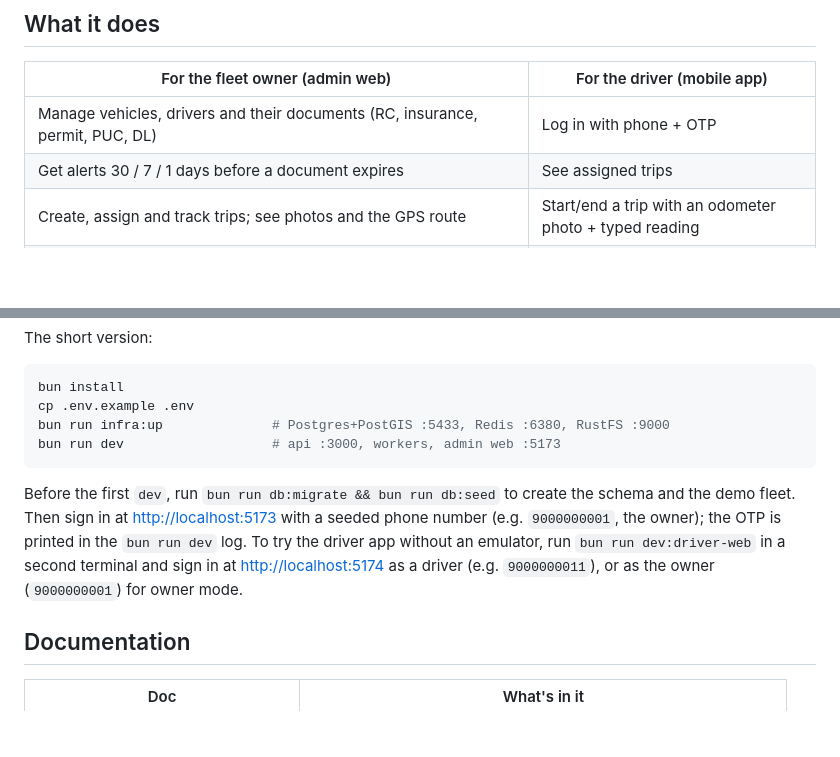
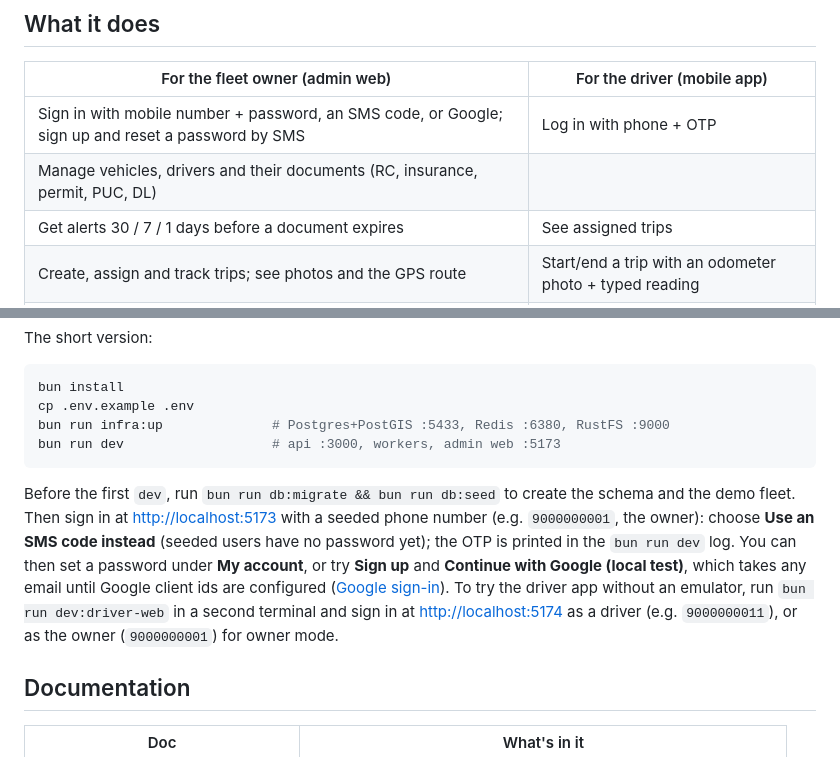
Before and after one commit to hritambh/taxcy, a Markdown page: README.md, 2 parts joined by grey strips. Drawn GitHub-style; blank space fills up the shorter version.

Commit message:
docs: signing in with a password, SMS code or Google; account security
Co-Authored-By: Claude Opus 5.5 <noreply@anthropic.com>

````diff
--- a/README.md
+++ b/README.md
@@ -12,7 +12,8 @@ Taxcy gives a fleet owner a trustworthy picture of what their cars and drivers a
 
 | For the fleet owner (admin web)                                                                                  | For the driver (mobile app)                                |
 | ---------------------------------------------------------------------------------------------------------------- | ---------------------------------------------------------- |
-| Manage vehicles, drivers and their documents (RC, insurance, permit, PUC, DL)                                    | Log in with phone + OTP                                    |
+| Sign in with mobile number + password, an SMS code, or Google; sign up and reset a password by SMS               | Log in with phone + OTP                                    |
+| Manage vehicles, drivers and their documents (RC, insurance, permit, PUC, DL)                                    |                                                            |
 | Get alerts 30 / 7 / 1 days before a document expires                                                             | See assigned trips                                         |
 | Create, assign and track trips; see photos and the GPS route                                                     | Start/end a trip with an odometer photo + typed reading    |
 | See fuel efficiency (or cost per km for petrol + CNG cars) per vehicle, cycle by cycle, against its own baseline | Log fuel fills with a receipt photo and a full-tank toggle |
@@ -69,7 +70,7 @@ bun run infra:up              # Postgres+PostGIS :5433, Redis :6380, RustFS :900
 bun run dev                   # api :3000, workers, admin web :5173
 ```
 
-Before the first `dev`, run `bun run db:migrate && bun run db:seed` to create the schema and the demo fleet. Then sign in at <http://localhost:5173> with a seeded phone number (e.g. `9000000001`, the owner); the OTP is printed in the `bun run dev` log. To try the driver app without an emulator, run `bun run dev:driver-web` in a second terminal and sign in at <http://localhost:5174> as a driver (e.g. `9000000011`), or as the owner (`9000000001`) for owner mode.
+Before the first `dev`, run `bun run db:migrate && bun run db:seed` to create the schema and the demo fleet. Then sign in at <http://localhost:5173> with a seeded phone number (e.g. `9000000001`, the owner): choose **Use an SMS code instead** (seeded users have no password yet); the OTP is printed in the `bun run dev` log. You can then set a password under **My account**, or try **Sign up** and **Continue with Google (local test)**, which takes any email until Google client ids are configured ([Google sign-in](docs/development.md#google-sign-in)). To try the driver app without an emulator, run `bun run dev:driver-web` in a second terminal and sign in at <http://localhost:5174> as a driver (e.g. `9000000011`), or as the owner (`9000000001`) for owner mode.
 
 ## Documentation
 
````
Also changed, not shown: docs/usage/owner-guide.md (+29 -3 lines).
